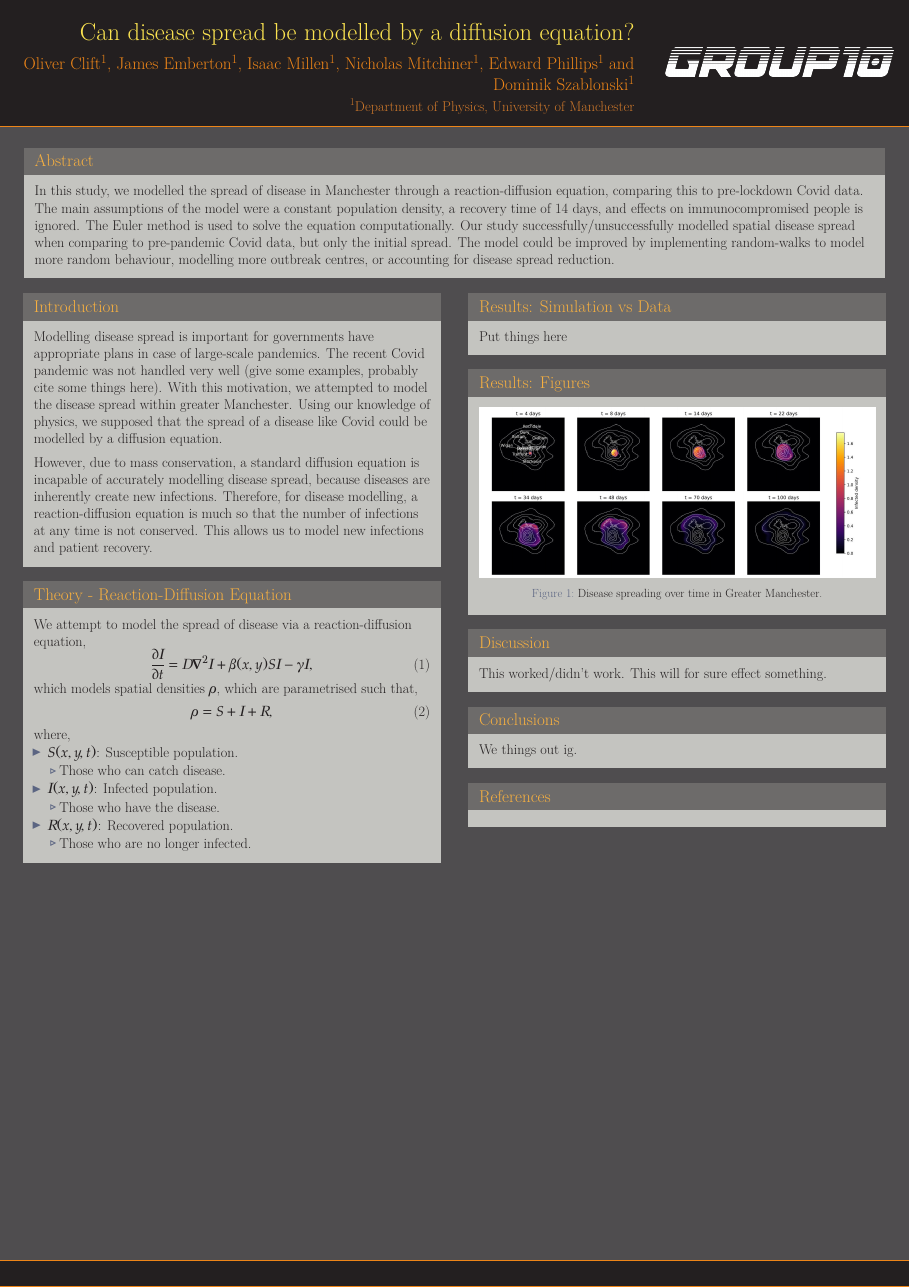
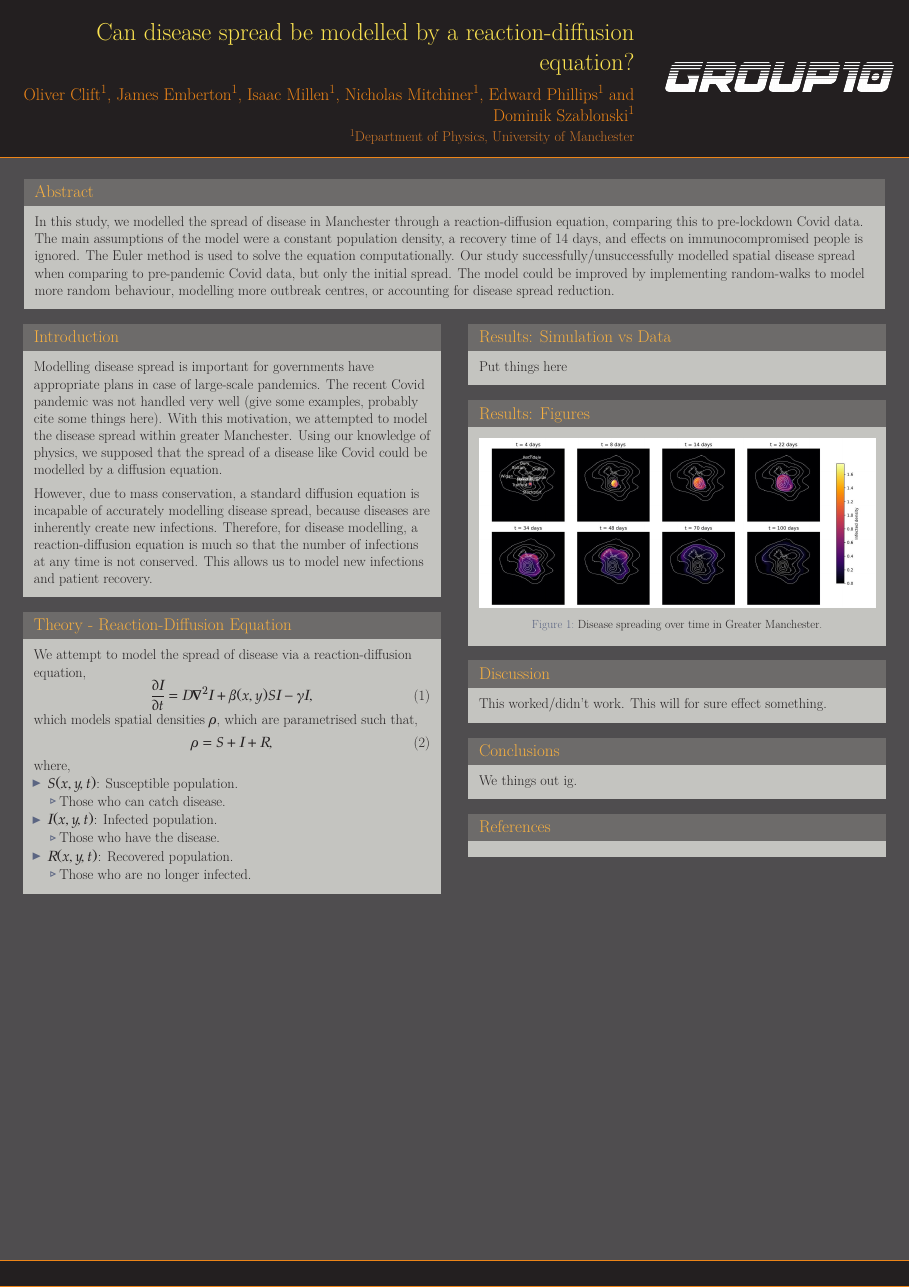
Before and after one commit to JamesEmberton/GeneralPhysics, a LaTeX poster (Poster/template.tex): the whole page. The pictures show the PDF file Poster/template.pdf that the author committed with the source.

Commit message:
Updated title

```diff
--- a/Poster/template.tex
+++ b/Poster/template.tex
@@ -48,7 +48,7 @@
 %	TITLE SECTION
 %----------------------------------------------------------------------------------------
 
-\title{\LARGE Can disease spread be modelled by a diffusion equation?} % Poster title
+\title{\LARGE Can disease spread be modelled by a reaction-diffusion equation?} % Poster title
 
 \author{Oliver Clift\textsuperscript{1}, James Emberton\textsuperscript{1}, Isaac Millen\textsuperscript{1}, Nicholas Mitchiner\textsuperscript{1}, Edward Phillips\textsuperscript{1} and Dominik Szablonski\textsuperscript{1}} % Author(s)
 
```
Also changed, not shown: Poster/template.pdf, 2 other files.
